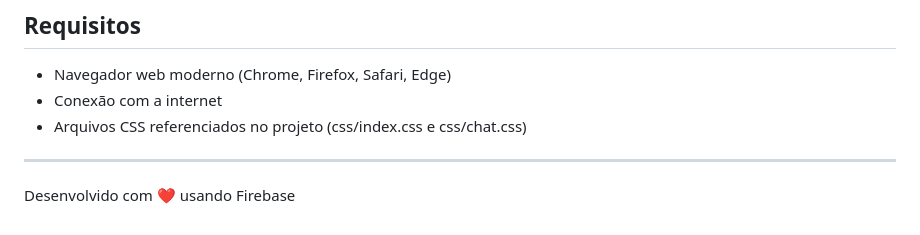
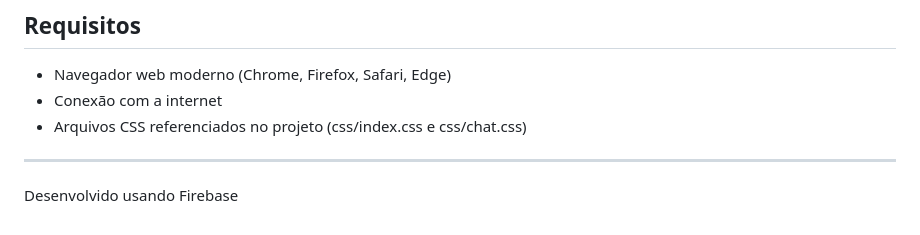
Before and after one commit to EvertonFarias/Chat-Social-Firebase-NOSQL, a Markdown page: README.md, the part around the change. Rendered like a GitHub page.

```diff
--- a/README.md
+++ b/README.md
@@ -161,4 +161,4 @@ O aplicativo utiliza o sistema de autenticação do Firebase para garantir que a
 
 ---
 
-Desenvolvido com ❤️ usando Firebase
+Desenvolvido usando Firebase
```
